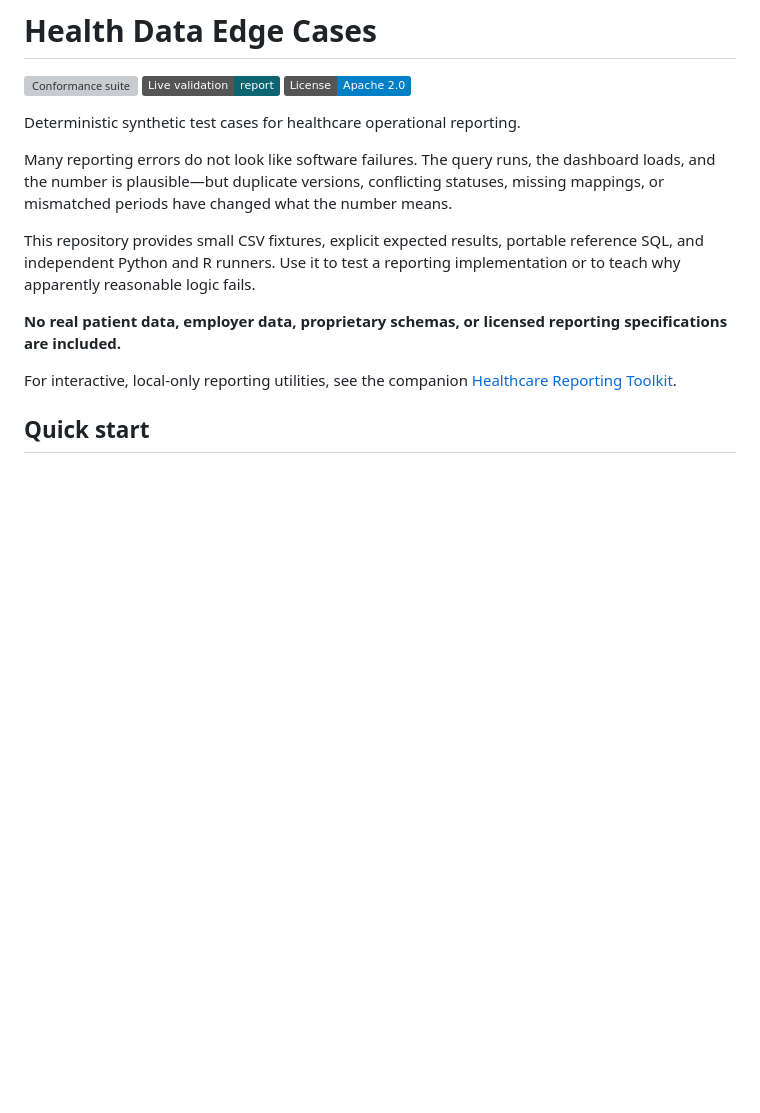
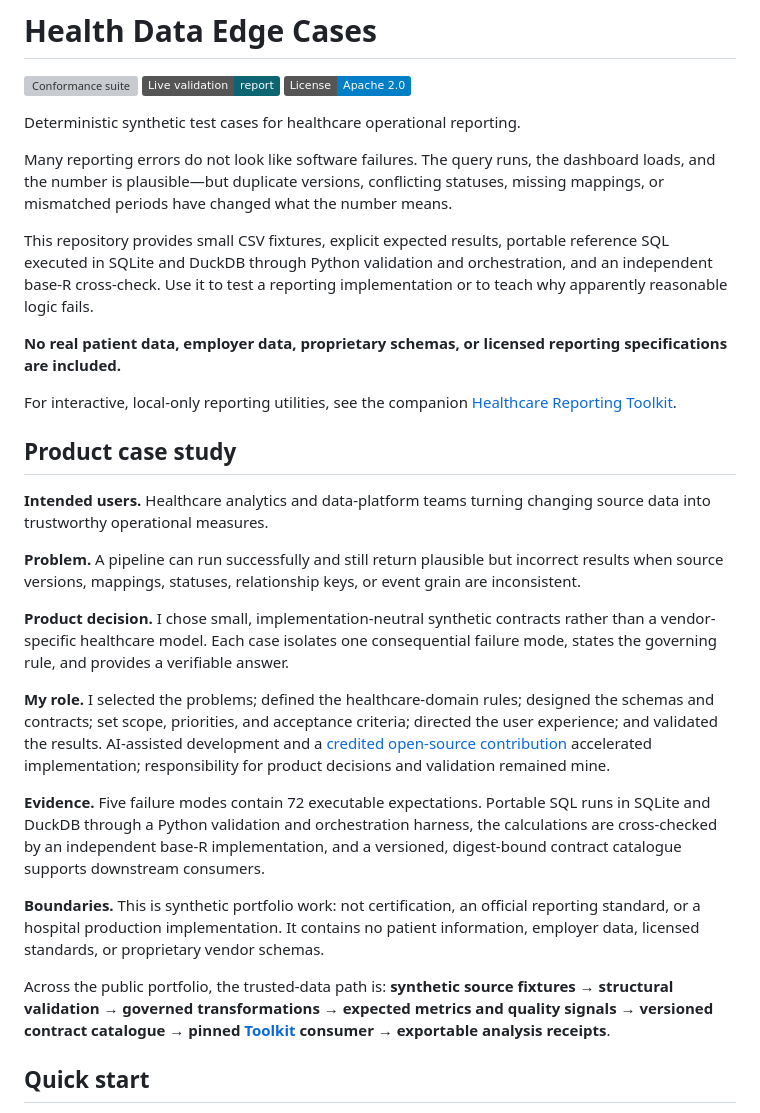
Before and after one commit to dfrbagley-cpu/health-data-edge-cases, a Markdown page: README.md, the part around the change. Drawn GitHub-style; badges without logos; blank space fills up the shorter version; grey boxes are pictures that could not be loaded.

Commit message:
Surface the data-platform product case study (#21)
Add a concise recruiter-facing case study that surfaces the product decisions, trusted-data lifecycle, downstream catalogue relationship, AI-assisted implementation, and portfolio boundaries. Correct the stale data-dictionary version wording and describe the SQL, Python, and base-R paths precisely.

```diff
--- a/README.md
+++ b/README.md
@@ -8,11 +8,27 @@ Deterministic synthetic test cases for healthcare operational reporting.
 
 Many reporting errors do not look like software failures. The query runs, the dashboard loads, and the number is plausible—but duplicate versions, conflicting statuses, missing mappings, or mismatched periods have changed what the number means.
 
-This repository provides small CSV fixtures, explicit expected results, portable reference SQL, and independent Python and R runners. Use it to test a reporting implementation or to teach why apparently reasonable logic fails.
+This repository provides small CSV fixtures, explicit expected results, portable reference SQL executed in SQLite and DuckDB through Python validation and orchestration, and an independent base-R cross-check. Use it to test a reporting implementation or to teach why apparently reasonable logic fails.
 
 **No real patient data, employer data, proprietary schemas, or licensed reporting specifications are included.**
 
 For interactive, local-only reporting utilities, see the companion [Healthcare Reporting Toolkit](https://dfrbagley-cpu.github.io/healthcare-reporting-toolkit/).
+
+## Product case study
+
+**Intended users.** Healthcare analytics and data-platform teams turning changing source data into trustworthy operational measures.
+
+**Problem.** A pipeline can run successfully and still return plausible but incorrect results when source versions, mappings, statuses, relationship keys, or event grain are inconsistent.
+
+**Product decision.** I chose small, implementation-neutral synthetic contracts rather than a vendor-specific healthcare model. Each case isolates one consequential failure mode, states the governing rule, and provides a verifiable answer.
+
+**My role.** I selected the problems; defined the healthcare-domain rules; designed the schemas and contracts; set scope, priorities, and acceptance criteria; directed the user experience; and validated the results. AI-assisted development and a [credited open-source contribution](https://github.com/dfrbagley-cpu/health-data-edge-cases/pull/8) accelerated implementation; responsibility for product decisions and validation remained mine.
+
+**Evidence.** Five failure modes contain 72 executable expectations. Portable SQL runs in SQLite and DuckDB through a Python validation and orchestration harness, the calculations are cross-checked by an independent base-R implementation, and a versioned, digest-bound contract catalogue supports downstream consumers.
+
+**Boundaries.** This is synthetic portfolio work: not certification, an official reporting standard, or a hospital production implementation. It contains no patient information, employer data, licensed standards, or proprietary vendor schemas.
+
+Across the public portfolio, the trusted-data path is: **synthetic source fixtures → structural validation → governed transformations → expected metrics and quality signals → versioned contract catalogue → pinned [Toolkit](https://dfrbagley-cpu.github.io/healthcare-reporting-toolkit/) consumer → exportable analysis receipts**.
 
 ## Quick start
 
```
Also changed, not shown: docs/DATA_DICTIONARY.md (+1 -1 lines).
